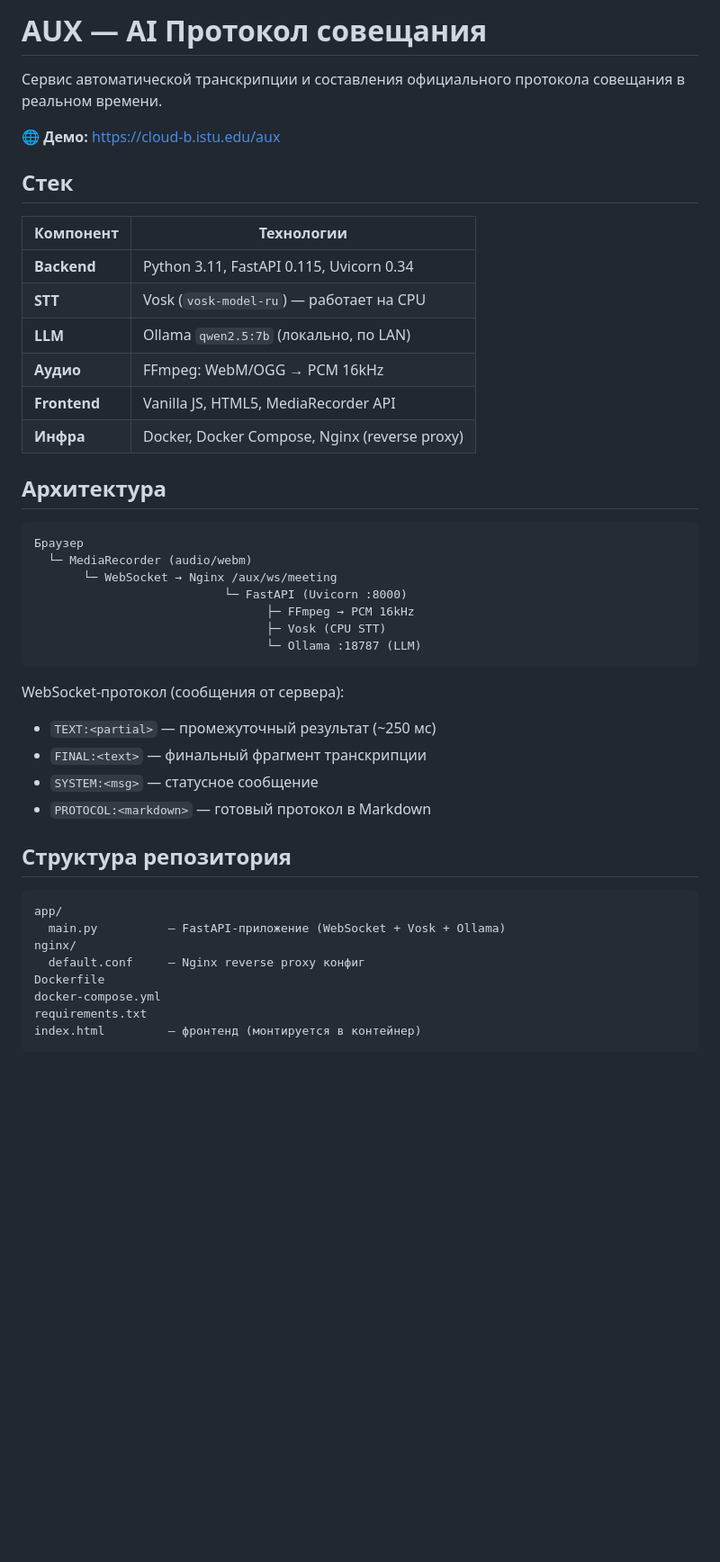
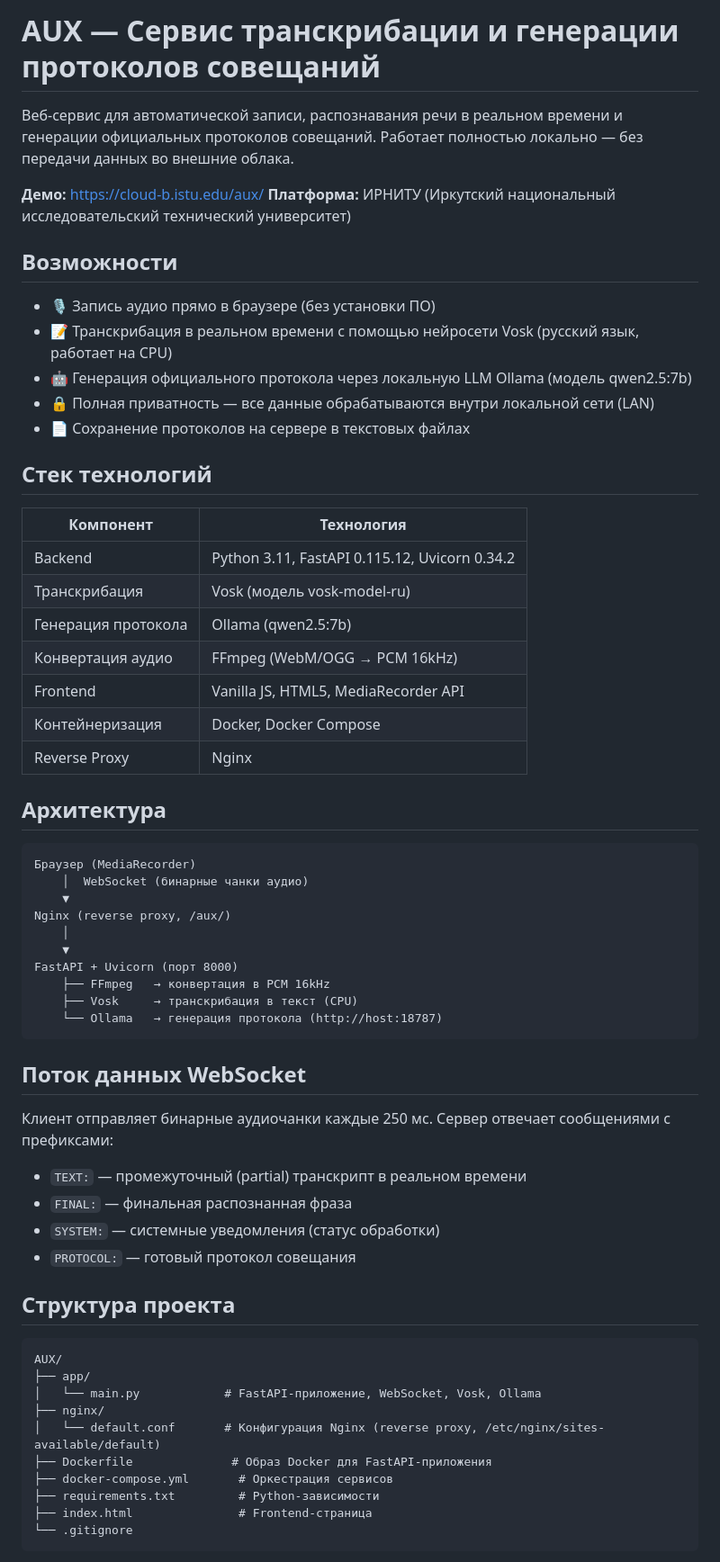
Before and after one commit to AlekseyAnoshko/AUX, a Markdown page: README.md, the part around one of its changes. Shown at 90% size. GitHub-like rendering; blank space fills up the shorter version.

Commit message:
docs: исправлены неточности в README (версии зависимостей, nginx конфиг, git clone URL, пути)

````diff
--- a/README.md
+++ b/README.md
@@ -1,48 +1,66 @@
-# AUX — AI Протокол совещания
+# AUX — Сервис транскрибации и генерации протоколов совещаний
 
-Сервис автоматической транскрипции и составления официального протокола совещания в реальном времени.
+Веб-сервис для автоматической записи, распознавания речи в реальном времени и генерации официальных протоколов совещаний. Работает полностью локально — без передачи данных во внешние облака.
 
-🌐 **Демо:** https://cloud-b.istu.edu/aux
+**Демо:** https://cloud-b.istu.edu/aux/
+**Платформа:** ИРНИТУ (Иркутский национальный исследовательский технический университет)
 
-## Стек
+## Возможности
 
-| Компонент | Технологии |
+- 🎙️ Запись аудио прямо в браузере (без установки ПО)
+- 📝 Транскрибация в реальном времени с помощью нейросети Vosk (русский язык, работает на CPU)
+- 🤖 Генерация официального протокола через локальную LLM Ollama (модель qwen2.5:7b)
+- 🔒 Полная приватность — все данные обрабатываются внутри локальной сети (LAN)
+- 📄 Сохранение протоколов на сервере в текстовых файлах
+
+## Стек технологий
+
+| Компонент | Технология |
 |---|---|
-| **Backend** | Python 3.11, FastAPI 0.115, Uvicorn 0.34 |
-| **STT** | Vosk (`vosk-model-ru`) — работает на CPU |
-| **LLM** | Ollama `qwen2.5:7b` (локально, по LAN) |
-| **Аудио** | FFmpeg: WebM/OGG → PCM 16kHz |
-| **Frontend** | Vanilla JS, HTML5, MediaRecorder API |
-| **Инфра** | Docker, Docker Compose, Nginx (reverse proxy) |
+| Backend | Python 3.11, FastAPI 0.115.12, Uvicorn 0.34.2 |
+| Транскрибация | Vosk (модель vosk-model-ru) |
+| Генерация протокола | Ollama (qwen2.5:7b) |
+| Конвертация аудио | FFmpeg (WebM/OGG → PCM 16kHz) |
+| Frontend | Vanilla JS, HTML5, MediaRecorder API |
+| Контейнеризация | Docker, Docker Compose |
+| Reverse Proxy | Nginx |
 
 ## Архитектура
 
 ```
-Браузер
-  └─ MediaRecorder (audio/webm)
-       └─ WebSocket → Nginx /aux/ws/meeting
-                           └─ FastAPI (Uvicorn :8000)
-                                 ├─ FFmpeg → PCM 16kHz
-                                 ├─ Vosk (CPU STT)
-                                 └─ Ollama :18787 (LLM)
+Браузер (MediaRecorder)
+    │  WebSocket (бинарные чанки аудио)
+    ▼
+Nginx (reverse proxy, /aux/)
+    │
+    ▼
+FastAPI + Uvicorn (порт 8000)
+    ├── FFmpeg   → конвертация в PCM 16kHz
+    ├── Vosk     → транскрибация в текст (CPU)
+    └── Ollama   → генерация протокола (http://host:18787)
 ```
 
-WebSocket-протокол (сообщения от сервера):
-- `TEXT:<partial>` — промежуточный результат (~250 мс)
-- `FINAL:<text>` — финальный фрагмент транскрипции
-- `SYSTEM:<msg>` — статусное сообщение
-- `PROTOCOL:<markdown>` — готовый протокол в Markdown
+## Поток данных WebSocket
 
-## Структура репозитория
+Клиент отправляет бинарные аудиочанки каждые 250 мс. Сервер отвечает сообщениями с префиксами:
+
+- `TEXT:` — промежуточный (partial) транскрипт в реальном времени
+- `FINAL:` — финальная распознанная фраза
+- `SYSTEM:` — системные уведомления (статус обработки)
+- `PROTOCOL:` — готовый протокол совещания
+
+## Структура проекта
 
 ```
-app/
-  main.py          — FastAPI-приложение (WebSocket + Vosk + Ollama)
-nginx/
-  default.conf     — Nginx reverse proxy конфиг
-Dockerfile
-docker-compose.yml
-requirements.txt
-index.html         — фронтенд (монтируется в контейнер)
+AUX/
+├── app/
+│   └── main.py            # FastAPI-приложение, WebSocket, Vosk, Ollama
+├── nginx/
+│   └── default.conf       # Конфигурация Nginx (reverse proxy, /etc/nginx/sites-available/default)
+├── Dockerfile              # Образ Docker для FastAPI-приложения
+├── docker-compose.yml       # Оркестрация сервисов
+├── requirements.txt         # Python-зависимости
+├── index.html               # Frontend-страница
+└── .gitignore
 ```
 
````
Also changed, not shown: other parts of README.md (+56 -21 lines).
